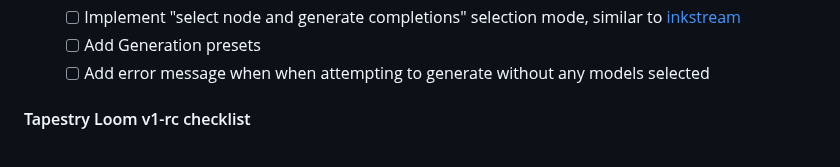
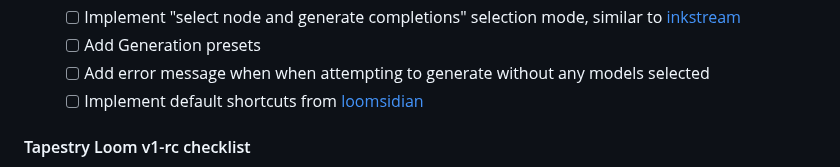
Before and after one commit to transkatgirl/Tapestry-Loom, a Markdown page: README.md, the part around the change. Rendered like a GitHub page.

Commit message:
Updated TODOs

```diff
--- a/README.md
+++ b/README.md
@@ -156,6 +156,7 @@ The current target is to finish `v1-alpha` before the end of 2025.
 	- [ ] Implement "select node and generate completions" selection mode, similar to [inkstream](https://inkstream.ai)
 	- [ ] Add Generation presets
 	- [ ] Add error message when when attempting to generate without any models selected
+	- [ ] Implement default shortcuts from [loomsidian](https://github.com/cosmicoptima/loom)
 
 #### Tapestry Loom v1-rc checklist
 
```
